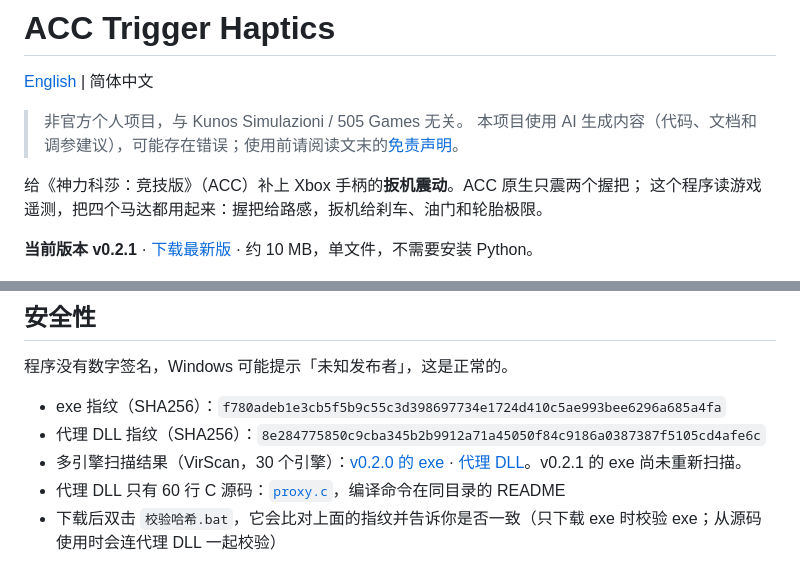
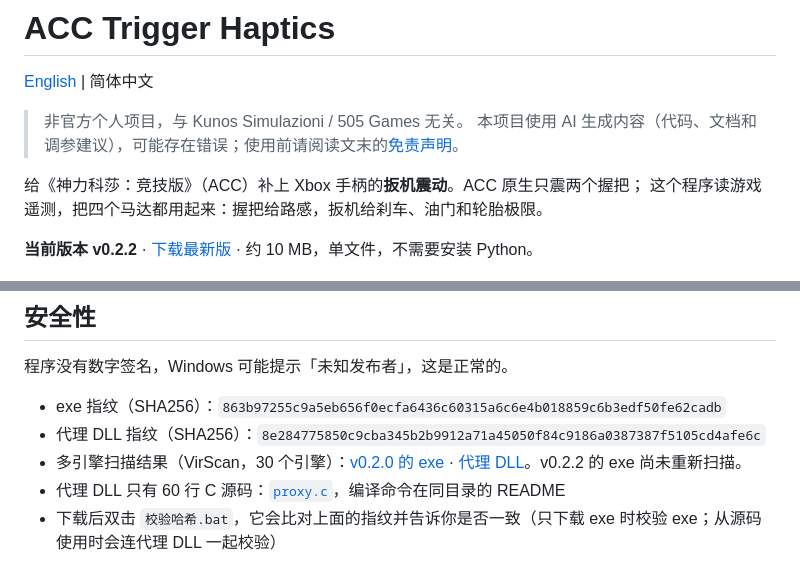
Before and after one commit to T51hway/acc-trigger-haptics, a Markdown page: README.zh-CN.md, 2 parts joined by grey strips. GitHub-like rendering.

```diff
--- a/README.zh-CN.md
+++ b/README.zh-CN.md
@@ -8,7 +8,7 @@
 给《神力科莎：竞技版》（ACC）补上 Xbox 手柄的**扳机震动**。ACC 原生只震两个握把；
 这个程序读游戏遥测，把四个马达都用起来：握把给路感，扳机给刹车、油门和轮胎极限。
 
-**当前版本 v0.2.1** · [下载最新版](https://github.com/T51hway/acc-trigger-haptics/releases/latest) · 约 10 MB，单文件，不需要安装 Python。
+**当前版本 v0.2.2** · [下载最新版](https://github.com/T51hway/acc-trigger-haptics/releases/latest) · 约 10 MB，单文件，不需要安装 Python。
 
 ![控制面板](docs/panel.png)
 
@@ -20,9 +20,9 @@
 
 程序没有数字签名，Windows 可能提示「未知发布者」，这是正常的。
 
-- exe 指纹（SHA256）：`f780adeb1e3cb5f5b9c55c3d398697734e1724d410c5ae993bee6296a685a4fa`
+- exe 指纹（SHA256）：`863b97255c9a5eb656f0ecfa6436c60315a6c6e4b018859c6b3edf50fe62cadb`
 - 代理 DLL 指纹（SHA256）：`8e284775850c9cba345b2b9912a71a45050f84c9186a0387387f5105cd4afe6c`
-- 多引擎扫描结果（VirScan，30 个引擎）：[v0.2.0 的 exe](https://www.virscan.org/report/4e4482472f3b62f87246e50194903a372bc64e93bd57e0fdf6c3069cb45a6cd0) · [代理 DLL](https://www.virscan.org/report/8e284775850c9cba345b2b9912a71a45050f84c9186a0387387f5105cd4afe6c)。v0.2.1 的 exe 尚未重新扫描。
+- 多引擎扫描结果（VirScan，30 个引擎）：[v0.2.0 的 exe](https://www.virscan.org/report/4e4482472f3b62f87246e50194903a372bc64e93bd57e0fdf6c3069cb45a6cd0) · [代理 DLL](https://www.virscan.org/report/8e284775850c9cba345b2b9912a71a45050f84c9186a0387387f5105cd4afe6c)。v0.2.2 的 exe 尚未重新扫描。
 - 代理 DLL 只有 60 行 C 源码：[`proxy.c`](tools/xinput_proxy/proxy.c)，编译命令在同目录的 README
 - 下载后双击 `校验哈希.bat`，它会比对上面的指纹并告诉你是否一致（只下载 exe 时校验 exe；从源码使用时会连代理 DLL 一起校验）
 
```
Also changed, not shown: README.md (+3 -3 lines), docs/panel-idle.en.png, docs/panel-idle.png, docs/panel.en.png, docs/panel.png, 2 other files.
